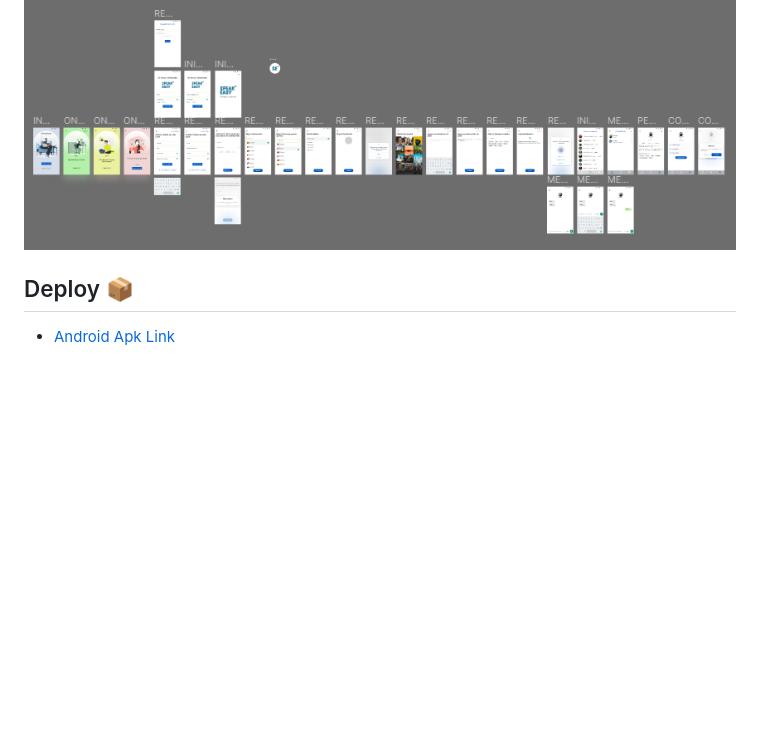
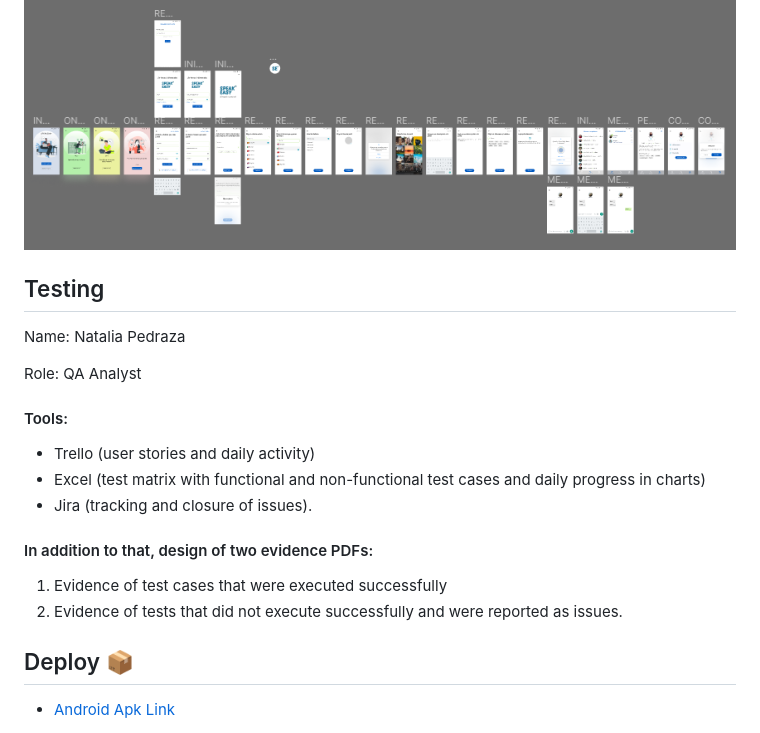
Before and after one commit to No-Country/c9-49-m-flutter, a Markdown page: README.md, the part around the change. Drawn GitHub-style; blank space fills up the shorter version.

Commit message:
add testing in readme.md

```diff
--- a/README.md
+++ b/README.md
@@ -55,7 +55,18 @@ SpeakEasy is a mobile app where users can connect with native speakers from othe
 
 <img width="100%"  src="./assets/readme/cap-figma.png" alt="Texto alternativo">
 
+## Testing
+Name: Natalia Pedraza
 
+Role: QA Analyst
+
+#### Tools:
+- Trello (user stories and daily activity)
+- Excel (test matrix with functional and non-functional test cases and daily progress in charts)
+- Jira (tracking and closure of issues).
+#### In addition to that, design of two evidence PDFs:
+1. Evidence of test cases that were executed successfully
+2. Evidence of tests that did not execute successfully and were reported as issues.
 ## Deploy 📦
 
 - [Android Apk Link](https://drive.google.com/file/d/15Ylc4zan_U9Eowa9kYtmCyU-WMm9tGbF/view?usp=share_link)
```
